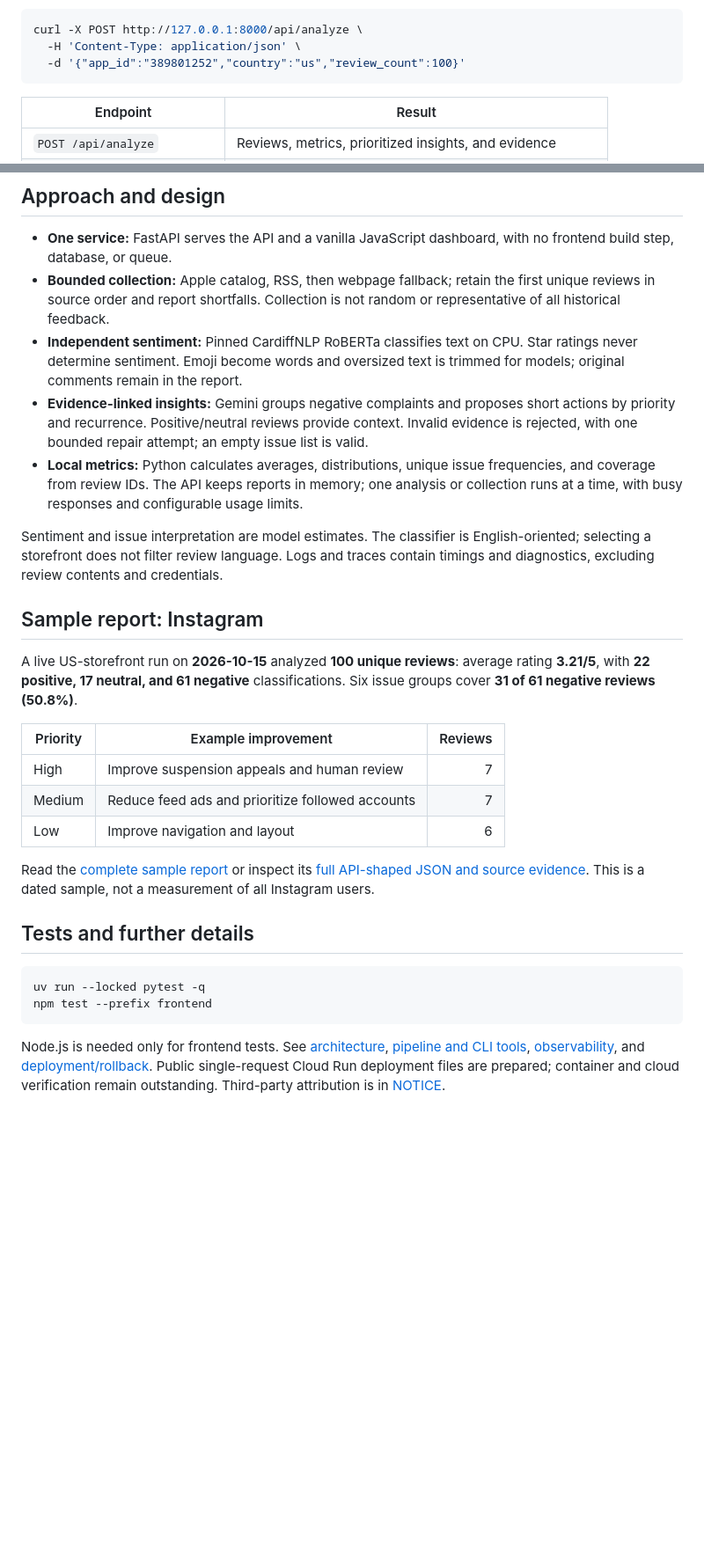
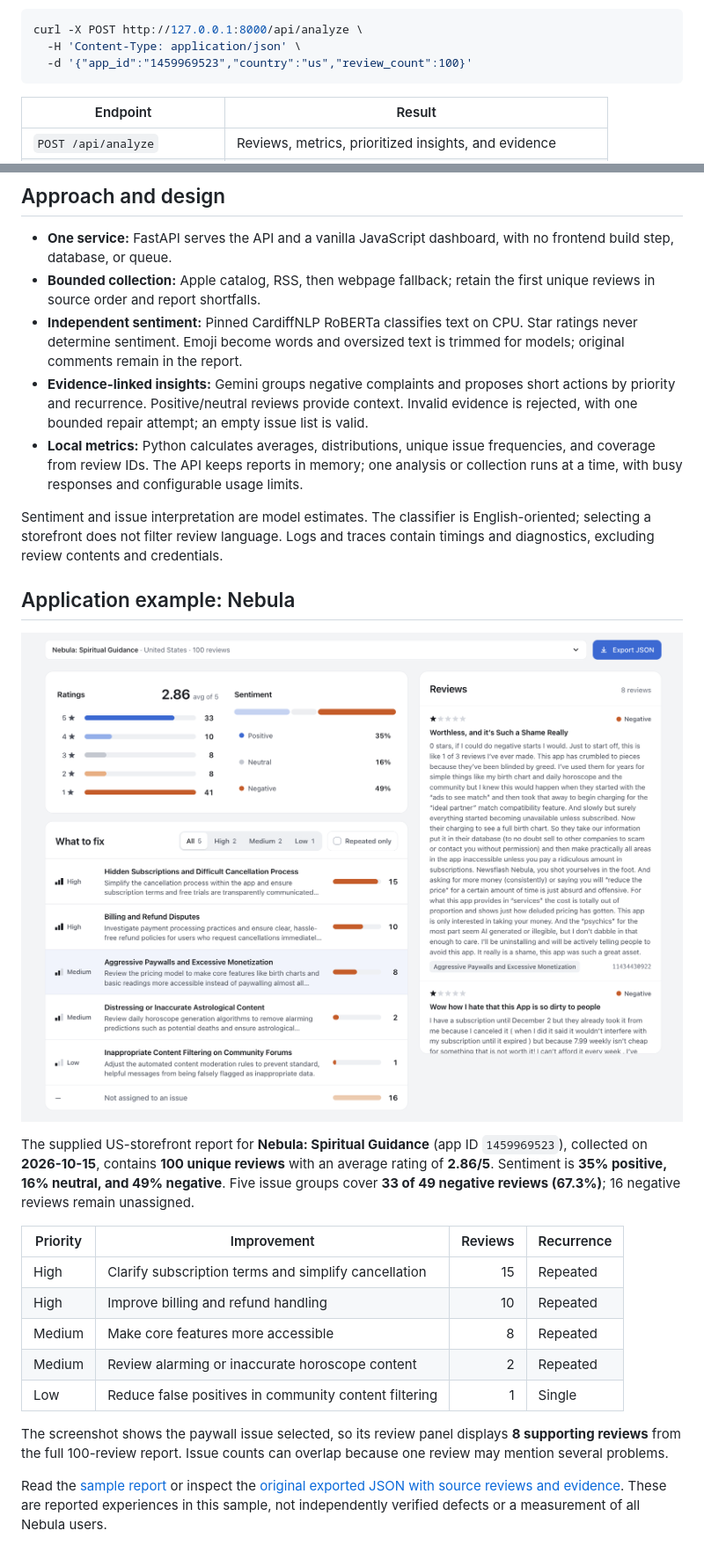
Before and after one commit to Qizix/as-review-analizator, a Markdown page: README.md, 2 parts joined by grey strips. Shown at 88% size. Drawn GitHub-style; pictures changed too: examples/nebula-dashboard.png (added); blank space fills up the shorter version.

Commit message:
Use Nebula export and dashboard screenshot as the application example

````diff
--- a/README.md
+++ b/README.md
@@ -16,7 +16,7 @@ Open the [dashboard](http://127.0.0.1:8000/) or [interactive API docs](http://12
 ```bash
 curl -X POST http://127.0.0.1:8000/api/analyze \
   -H 'Content-Type: application/json' \
-  -d '{"app_id":"389801252","country":"us","review_count":100}'
+  -d '{"app_id":"1459969523","country":"us","review_count":100}'
 ```
 
 | Endpoint | Result |
@@ -30,30 +30,27 @@ Responses are JSON. The dashboard visualizes distributions, issue frequency/cove
 ## Approach and design
 
 - **One service:** FastAPI serves the API and a vanilla JavaScript dashboard, with no frontend build step, database, or queue.
-- **Bounded collection:** Apple catalog, RSS, then webpage fallback; retain the first unique reviews in source order and report shortfalls. Collection is not random or representative of all historical feedback.
+- **Bounded collection:** Apple catalog, RSS, then webpage fallback; retain the first unique reviews in source order and report shortfalls.
 - **Independent sentiment:** Pinned CardiffNLP RoBERTa classifies text on CPU. Star ratings never determine sentiment. Emoji become words and oversized text is trimmed for models; original comments remain in the report.
 - **Evidence-linked insights:** Gemini groups negative complaints and proposes short actions by priority and recurrence. Positive/neutral reviews provide context. Invalid evidence is rejected, with one bounded repair attempt; an empty issue list is valid.
 - **Local metrics:** Python calculates averages, distributions, unique issue frequencies, and coverage from review IDs. The API keeps reports in memory; one analysis or collection runs at a time, with busy responses and configurable usage limits.
 
 Sentiment and issue interpretation are model estimates. The classifier is English-oriented; selecting a storefront does not filter review language. Logs and traces contain timings and diagnostics, excluding review contents and credentials.
 
-## Sample report: Instagram
+## Application example: Nebula
 
-A live US-storefront run on **2026-10-15** analyzed **100 unique reviews**: average rating **3.21/5**, with **22 positive, 17 neutral, and 61 negative** classifications. Six issue groups cover **31 of 61 negative reviews (50.8%)**.
+![Nebula dashboard showing ratings, sentiment, prioritized improvements, and supporting reviews](examples/nebula-dashboard.png)
 
-| Priority | Example improvement | Reviews |
-|---|---|---:|
-| High | Improve suspension appeals and human review | 7 |
-| Medium | Reduce feed ads and prioritize followed accounts | 7 |
-| Low | Improve navigation and layout | 6 |
+The supplied US-storefront report for **Nebula: Spiritual Guidance** (app ID `1459969523`), collected on **2026-10-15**, contains **100 unique reviews** with an average rating of **2.86/5**. Sentiment is **35% positive, 16% neutral, and 49% negative**. Five issue groups cover **33 of 49 negative reviews (67.3%)**; 16 negative reviews remain unassigned.
 
-Read the [complete sample report](examples/instagram-report.md) or inspect its [full API-shaped JSON and source evidence](examples/instagram-report.json). This is a dated sample, not a measurement of all Instagram users.
+| Priority | Improvement | Reviews | Recurrence |
+|---|---|---:|---|
+| High | Clarify subscription terms and simplify cancellation | 15 | Repeated |
+| High | Improve billing and refund handling | 10 | Repeated |
+| Medium | Make core features more accessible | 8 | Repeated |
+| Medium | Review alarming or inaccurate horoscope content | 2 | Repeated |
+| Low | Reduce false positives in community content filtering | 1 | Single |
 
-## Tests and further details
+The screenshot shows the paywall issue selected, so its review panel displays **8 supporting reviews** from the full 100-review report. Issue counts can overlap because one review may mention several problems.
 
-```bash
-uv run --locked pytest -q
-npm test --prefix frontend
-```
-
-Node.js is needed only for frontend tests. See [architecture](docs/architecture.md), [pipeline and CLI tools](docs/pipeline.md), [observability](docs/observability.md), and [deployment/rollback](docs/deployment.md). Public single-request Cloud Run deployment files are prepared; container and cloud verification remain outstanding. Third-party attribution is in [NOTICE](NOTICE).
+Read the [sample report](examples/nebula-report.md) or inspect the [original exported JSON with source reviews and evidence](examples/nebula-report.json). These are reported experiences in this sample, not independently verified defects or a measurement of all Nebula users.
````
Also changed, not shown: docs/architecture.md (+1 -1 lines), docs/pipeline.md (+1 -1 lines), examples/instagram-report.md (deleted, +0 -66 lines), examples/nebula-report.md (added, +62 -0 lines), 2 other files.
